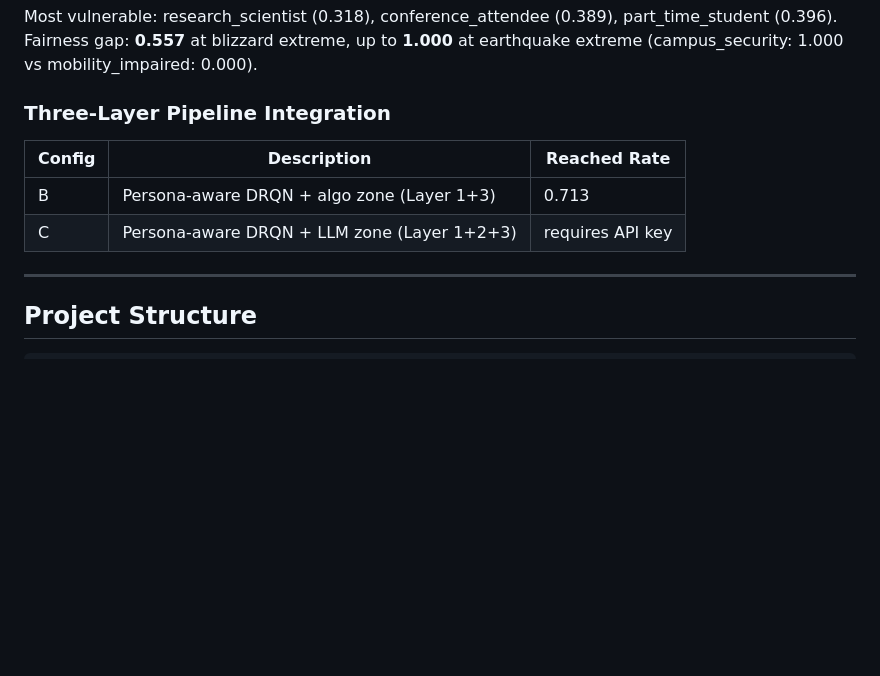
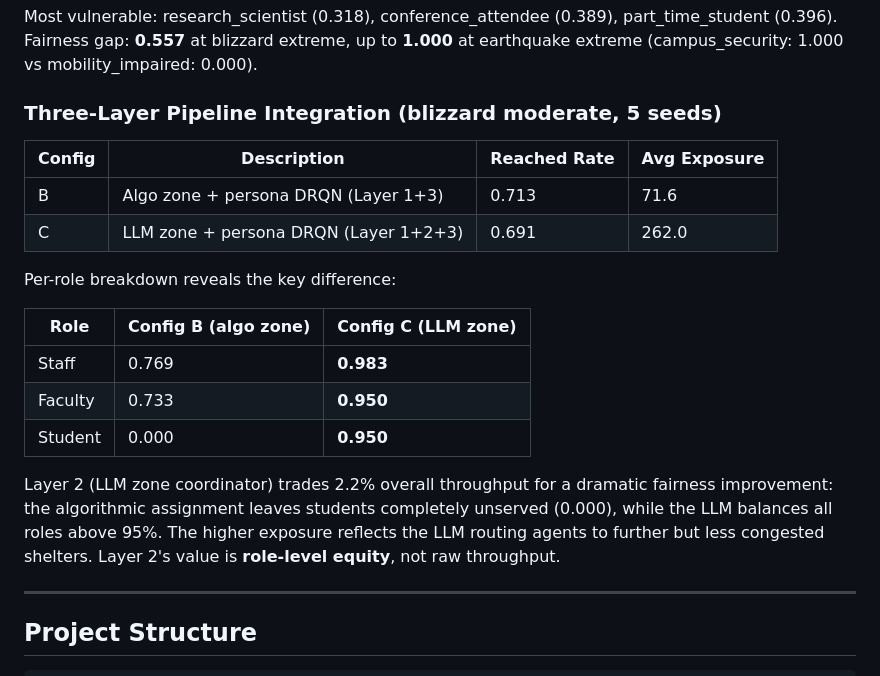
Before and after one commit to a9e68ce5-2486/Synthetic-Data, a Markdown page: README.md, the part around the change. Rendered like a GitHub page; blank space fills up the shorter version.

```diff
--- a/README.md
+++ b/README.md
@@ -121,12 +121,22 @@ Earthquake produces large staff/visitor asymmetry: staff navigate effectively ev
 Most vulnerable: research_scientist (0.318), conference_attendee (0.389), part_time_student (0.396).
 Fairness gap: **0.557** at blizzard extreme, up to **1.000** at earthquake extreme (campus_security: 1.000 vs mobility_impaired: 0.000).
 
-### Three-Layer Pipeline Integration
+### Three-Layer Pipeline Integration (blizzard moderate, 5 seeds)
 
-| Config | Description | Reached Rate |
-|--------|-------------|-------------|
-| B | Persona-aware DRQN + algo zone (Layer 1+3) | 0.713 |
-| C | Persona-aware DRQN + LLM zone (Layer 1+2+3) | requires API key |
+| Config | Description | Reached Rate | Avg Exposure |
+|--------|-------------|-------------|--------------|
+| B | Algo zone + persona DRQN (Layer 1+3) | 0.713 | 71.6 |
+| C | LLM zone + persona DRQN (Layer 1+2+3) | 0.691 | 262.0 |
+
+Per-role breakdown reveals the key difference:
+
+| Role | Config B (algo zone) | Config C (LLM zone) |
+|------|---------------------|---------------------|
+| Staff   | 0.769 | **0.983** |
+| Faculty | 0.733 | **0.950** |
+| Student | 0.000 | **0.950** |
+
+Layer 2 (LLM zone coordinator) trades 2.2% overall throughput for a dramatic fairness improvement: the algorithmic assignment leaves students completely unserved (0.000), while the LLM balances all roles above 95%. The higher exposure reflects the LLM routing agents to further but less congested shelters. Layer 2's value is **role-level equity**, not raw throughput.
 
 ---
 
```
Also changed, not shown: docs/LLM_AGENT_EXTENSION_ZH.md (+17 -0 lines).
